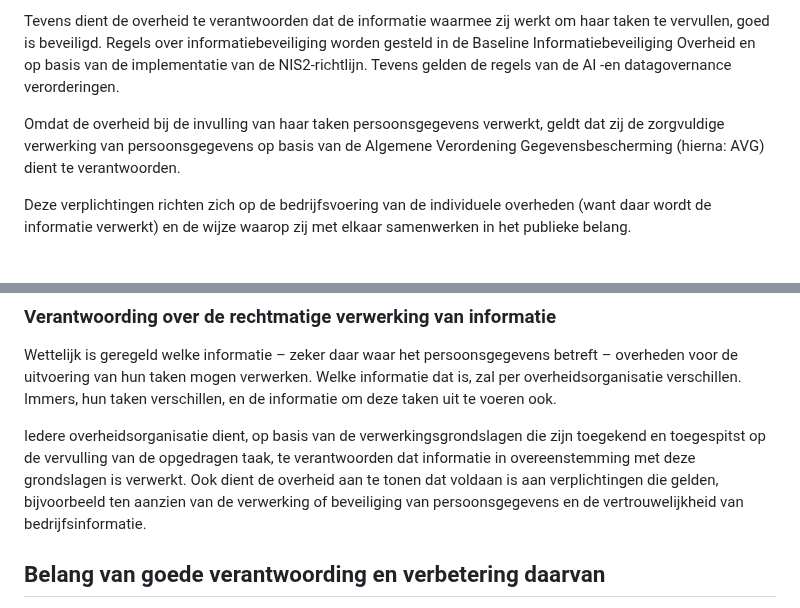
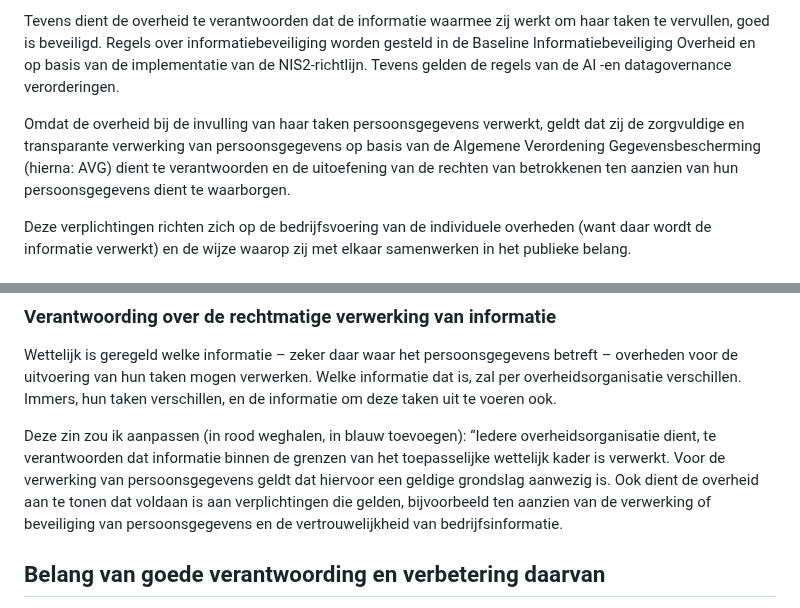
Before and after one commit to Logius-standaarden/logboek-dataverwerkingen-juridisch-beleidskader, a Markdown page: ch01_inleiding.md, 2 parts joined by grey strips. Drawn GitHub-style.

Commit message:
review commentaar Wouter verwerkt
fixes https://github.com/Logius-standaarden/logboek-dataverwerkingen/issues/95

```diff
--- a/ch01_inleiding.md
+++ b/ch01_inleiding.md
@@ -34,7 +34,7 @@ Ook van belang is de Algemene wet bestuursrecht (hierna: Awb), waarin onder meer
 
 Tevens dient de overheid te verantwoorden dat de informatie waarmee zij werkt om haar taken te vervullen, goed is beveiligd. Regels over informatiebeveiliging worden gesteld in de Baseline Informatiebeveiliging Overheid en op basis van de implementatie van de NIS2-richtlijn. Tevens gelden de regels van de AI -en datagovernance verorderingen.
 
-Omdat de overheid bij de invulling van haar taken persoonsgegevens verwerkt, geldt dat zij de zorgvuldige verwerking van persoonsgegevens op basis van de Algemene Verordening Gegevensbescherming (hierna: AVG) dient te verantwoorden.
+Omdat de overheid bij de invulling van haar taken persoonsgegevens verwerkt, geldt dat zij de zorgvuldige en transparante verwerking van persoonsgegevens op basis van de Algemene Verordening Gegevensbescherming (hierna: AVG) dient te verantwoorden en de uitoefening van de rechten van betrokkenen ten aanzien van hun persoonsgegevens dient te waarborgen.
 
 Deze verplichtingen richten zich op de bedrijfsvoering van de individuele overheden (want daar wordt de informatie verwerkt) en de wijze waarop zij met elkaar samenwerken in het publieke belang.
 
@@ -61,7 +61,7 @@ Dit geldt op alle niveaus van informatieverwerking. Het dient inzichtelijk te zi
 Wettelijk is geregeld welke informatie – zeker daar waar het persoonsgegevens betreft – overheden voor de uitvoering van hun taken mogen verwerken.
 Welke informatie dat is, zal per overheidsorganisatie verschillen. Immers, hun taken verschillen, en de informatie om deze taken uit te voeren ook.
 
-Iedere overheidsorganisatie dient, op basis van de verwerkingsgrondslagen die zijn toegekend en toegespitst op de vervulling van de opgedragen taak, te verantwoorden dat informatie in overeenstemming met deze grondslagen is verwerkt. Ook dient de overheid aan te tonen dat voldaan is aan verplichtingen die gelden, bijvoorbeeld ten aanzien van de verwerking of beveiliging van persoonsgegevens en de vertrouwelijkheid van bedrijfsinformatie.
+Deze zin zou ik aanpassen (in rood weghalen, in blauw toevoegen): “Iedere overheidsorganisatie dient, te verantwoorden dat informatie binnen de grenzen van het toepasselijke wettelijk kader is verwerkt. Voor de verwerking van persoonsgegevens geldt dat hiervoor een geldige grondslag aanwezig is. Ook dient de overheid aan te tonen dat voldaan is aan verplichtingen die gelden, bijvoorbeeld ten aanzien van de verwerking of beveiliging van persoonsgegevens en de vertrouwelijkheid van bedrijfsinformatie.
 
 ## Belang van goede verantwoording en verbetering daarvan
 
```
Also changed, not shown: ch02_eenduidige_verantwoording.md (+1 -1 lines), ch04_uitvoering_van_verplichtingen.md (+1 -1 lines).
